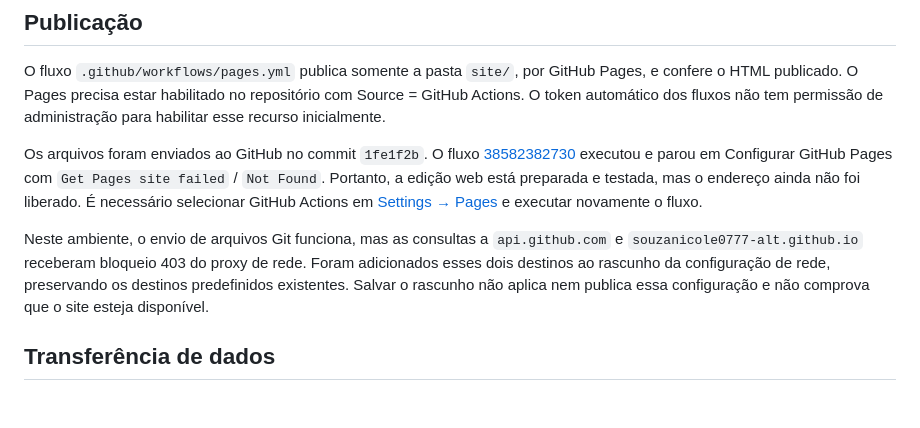
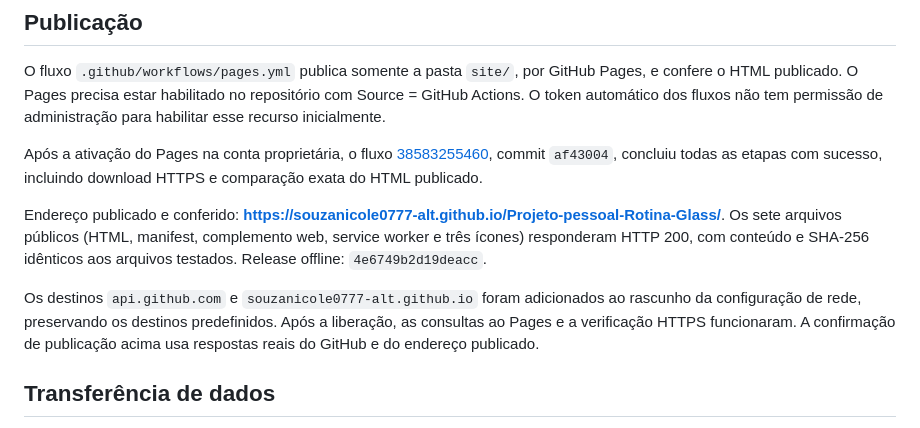
Before and after one commit to souzanicole0777-alt/Projeto-pessoal-Rotina-Glass, a Markdown page: relatorio-iphone.md, the part around the change. Rendered like a GitHub page; blank space fills up the shorter version.

Commit message:
Confirma publicação HTTPS do aplicativo para iPhone

```diff
--- a/relatorio-iphone.md
+++ b/relatorio-iphone.md
@@ -35,9 +35,11 @@ O servidor também foi tornado indisponível durante os testes offline, além de
 
 O fluxo `.github/workflows/pages.yml` publica somente a pasta `site/`, por GitHub Pages, e confere o HTML publicado. O Pages precisa estar habilitado no repositório com Source = GitHub Actions. O token automático dos fluxos não tem permissão de administração para habilitar esse recurso inicialmente.
 
-Os arquivos foram enviados ao GitHub no commit `1fe1f2b`. O fluxo [38582382730](https://github.com/souzanicole0777-alt/Projeto-pessoal-Rotina-Glass/actions/runs/38582382730) executou e parou em Configurar GitHub Pages com `Get Pages site failed` / `Not Found`. Portanto, a edição web está preparada e testada, mas o endereço ainda não foi liberado. É necessário selecionar GitHub Actions em [Settings → Pages](https://github.com/souzanicole0777-alt/Projeto-pessoal-Rotina-Glass/settings/pages) e executar novamente o fluxo.
+Após a ativação do Pages na conta proprietária, o fluxo [38583255460](https://github.com/souzanicole0777-alt/Projeto-pessoal-Rotina-Glass/actions/runs/38583255460), commit `af43004`, concluiu todas as etapas com sucesso, incluindo download HTTPS e comparação exata do HTML publicado.
 
-Neste ambiente, o envio de arquivos Git funciona, mas as consultas a `api.github.com` e `souzanicole0777-alt.github.io` receberam bloqueio 403 do proxy de rede. Foram adicionados esses dois destinos ao rascunho da configuração de rede, preservando os destinos predefinidos existentes. Salvar o rascunho não aplica nem publica essa configuração e não comprova que o site esteja disponível.
+Endereço publicado e conferido: **https://souzanicole0777-alt.github.io/Projeto-pessoal-Rotina-Glass/**. Os sete arquivos públicos (HTML, manifest, complemento web, service worker e três ícones) responderam HTTP 200, com conteúdo e SHA-256 idênticos aos arquivos testados. Release offline: `4e6749b2d19deacc`.
+
+Os destinos `api.github.com` e `souzanicole0777-alt.github.io` foram adicionados ao rascunho da configuração de rede, preservando os destinos predefinidos. Após a liberação, as consultas ao Pages e a verificação HTTPS funcionaram. A confirmação de publicação acima usa respostas reais do GitHub e do endereço publicado.
 
 ## Transferência de dados
 
```
Also changed, not shown: como-usar-no-iphone.md (+1 -1 lines).
